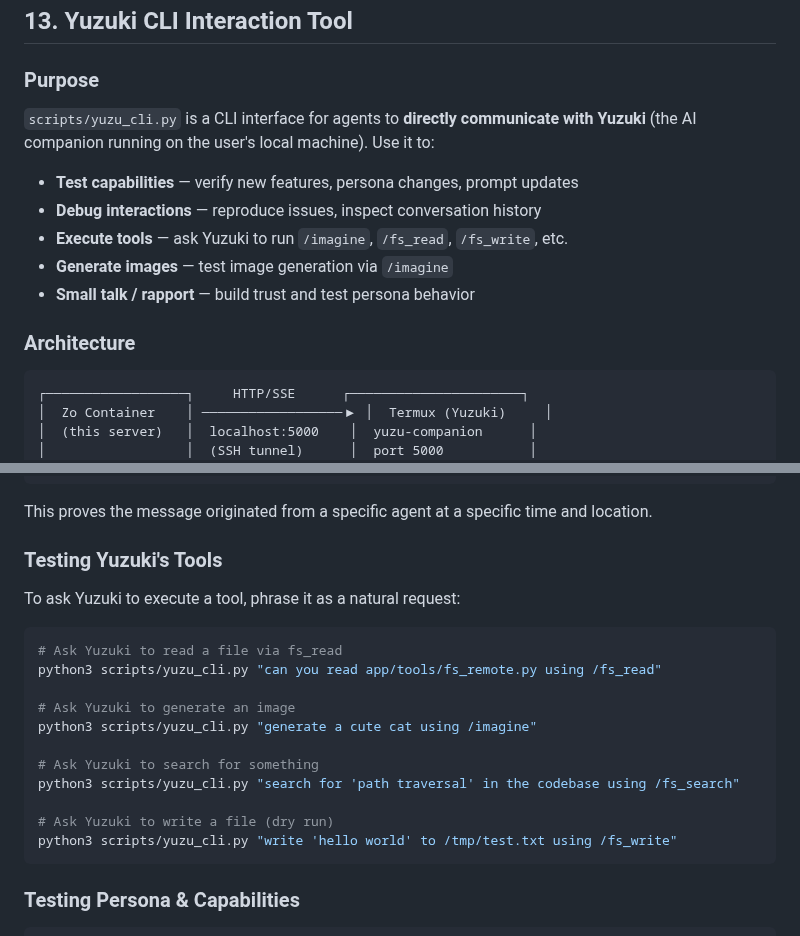
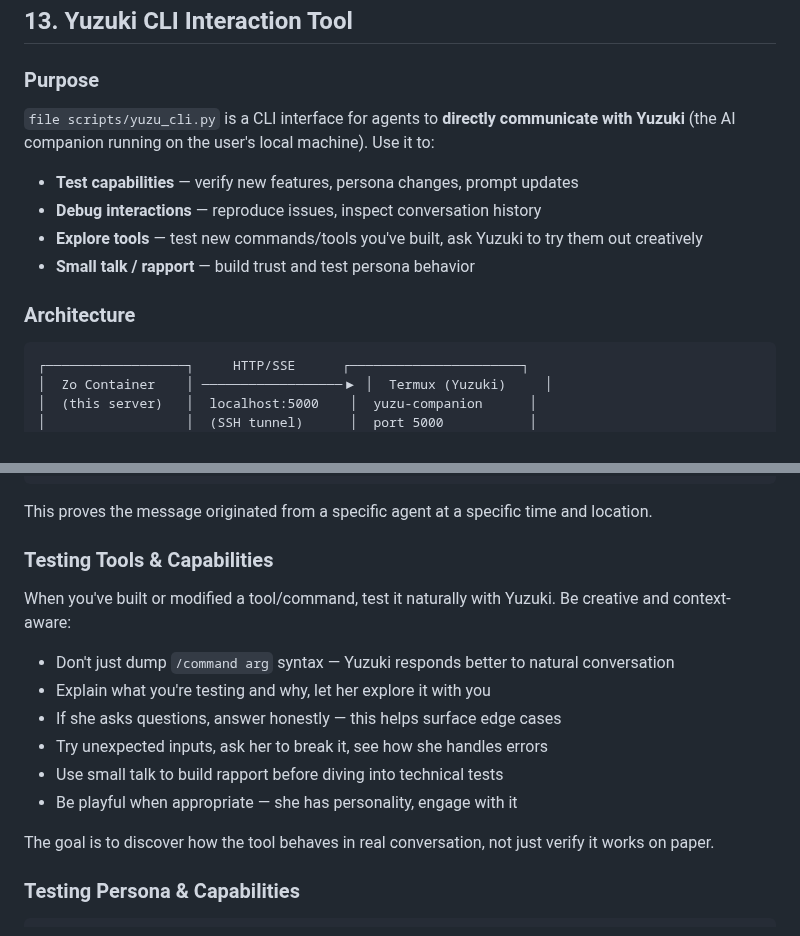
Before and after one commit to icedeyes12/yuzu-companion, a Markdown page: AGENTS.md, 2 parts joined by grey strips. Drawn GitHub-style.

Commit message:
docs(agents): make tool testing guidance more open-ended and creative
Co-authored-by: Yuzuki-ai <266413410+yuzuki-ai@users.noreply.github.com>

````diff
--- a/AGENTS.md
+++ b/AGENTS.md
@@ -420,17 +420,16 @@ python3 -m pytest tests/ -v
 
 ### Purpose
 
-`scripts/yuzu_cli.py` is a CLI interface for agents to **directly communicate with Yuzuki** (the AI companion running on the user's local machine). Use it to:
+`file scripts/yuzu_cli.py` is a CLI interface for agents to **directly communicate with Yuzuki** (the AI companion running on the user's local machine). Use it to:
 
 - **Test capabilities** — verify new features, persona changes, prompt updates
 - **Debug interactions** — reproduce issues, inspect conversation history
-- **Execute tools** — ask Yuzuki to run `/imagine`, `/fs_read`, `/fs_write`, etc.
-- **Generate images** — test image generation via `/imagine`
+- **Explore tools** — test new commands/tools you've built, ask Yuzuki to try them out creatively
 - **Small talk / rapport** — build trust and test persona behavior
 
 ### Architecture
 
-```
+```markdown
 ┌──────────────────┐     HTTP/SSE      ┌──────────────────────┐
 │  Zo Container    │ ──────────────────▶ │  Termux (Yuzuki)     │
 │  (this server)   │  localhost:5000    │  yuzu-companion      │
@@ -483,23 +482,18 @@ When `--seal` is used, the message is prefixed with a one-line JSON signature:
 
 This proves the message originated from a specific agent at a specific time and location.
 
-### Testing Yuzuki's Tools
+### Testing Tools & Capabilities
 
-To ask Yuzuki to execute a tool, phrase it as a natural request:
+When you've built or modified a tool/command, test it naturally with Yuzuki. Be creative and context-aware:
 
-```bash
-# Ask Yuzuki to read a file via fs_read
-python3 scripts/yuzu_cli.py "can you read app/tools/fs_remote.py using /fs_read"
+- Don't just dump `/command arg` syntax — Yuzuki responds better to natural conversation
+- Explain what you're testing and why, let her explore it with you
+- If she asks questions, answer honestly — this helps surface edge cases
+- Try unexpected inputs, ask her to break it, see how she handles errors
+- Use small talk to build rapport before diving into technical tests
+- Be playful when appropriate — she has personality, engage with it
 
-# Ask Yuzuki to generate an image
-python3 scripts/yuzu_cli.py "generate a cute cat using /imagine"
-
-# Ask Yuzuki to search for something
-python3 scripts/yuzu_cli.py "search for 'path traversal' in the codebase using /fs_search"
-
-# Ask Yuzuki to write a file (dry run)
-python3 scripts/yuzu_cli.py "write 'hello world' to /tmp/test.txt using /fs_write"
-```
+The goal is to discover how the tool behaves in real conversation, not just verify it works on paper.
 
 ### Testing Persona & Capabilities
 
````
Also changed, not shown: other parts of AGENTS.md (+9 -3 lines).
